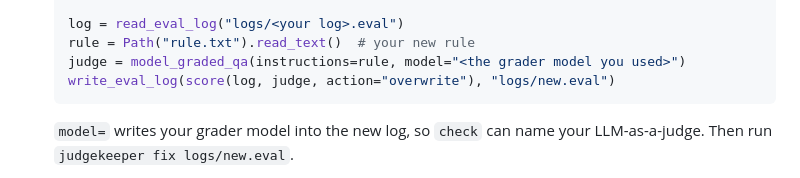
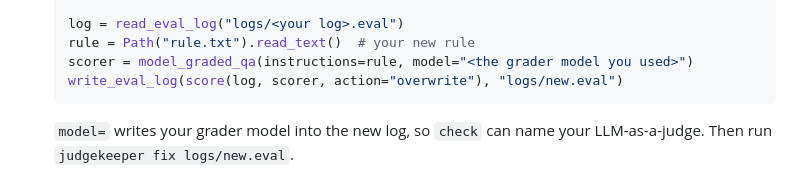
Before and after one commit to judgekeeper/judgekeeper, a Markdown page: docs/eval-tools.md, the part around the change. Rendered like a GitHub page.

Commit message:
Name the docs snippet's scorer as Inspect does

````diff
--- a/docs/eval-tools.md
+++ b/docs/eval-tools.md
@@ -106,8 +106,8 @@ Tested with Inspect AI 0.3.273, the version in tests/fixtures. Logs from 0.3.2 a
 
   log = read_eval_log("logs/<your log>.eval")
   rule = Path("rule.txt").read_text()  # your new rule
-  judge = model_graded_qa(instructions=rule, model="<the grader model you used>")
-  write_eval_log(score(log, judge, action="overwrite"), "logs/new.eval")
+  scorer = model_graded_qa(instructions=rule, model="<the grader model you used>")
+  write_eval_log(score(log, scorer, action="overwrite"), "logs/new.eval")
   ```
 
   `model=` writes your grader model into the new log, so `check` can name your LLM-as-a-judge. Then run `judgekeeper fix logs/new.eval`.
````
